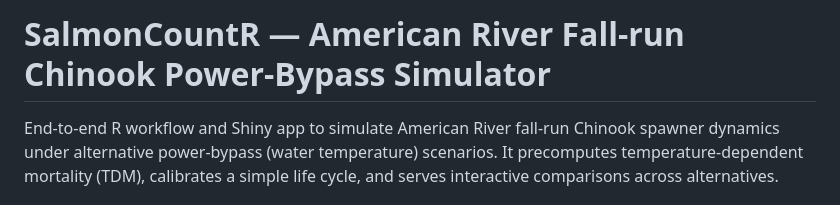
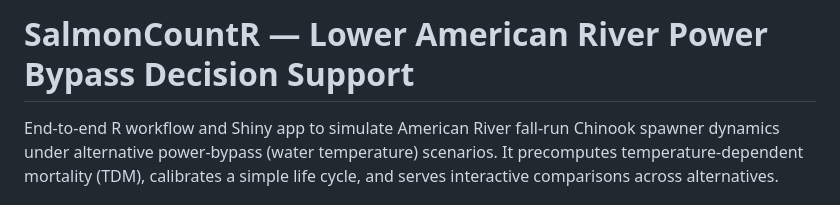
Before and after one commit to BDO-Science/ARG_SDM_modeling, a Markdown page: README.md, the part around the change. Rendered like a GitHub page.

Commit message:
Update README.md
updated title

```diff
--- a/README.md
+++ b/README.md
@@ -1,4 +1,4 @@
-# SalmonCountR — American River Fall-run Chinook Power-Bypass Simulator
+# SalmonCountR — Lower American River Power Bypass Decision Support
 
 End-to-end R workflow and Shiny app to simulate American River fall-run Chinook spawner dynamics under alternative power-bypass (water temperature) scenarios. It precomputes temperature-dependent mortality (TDM), calibrates a simple life cycle, and serves interactive comparisons across alternatives.
 
```
